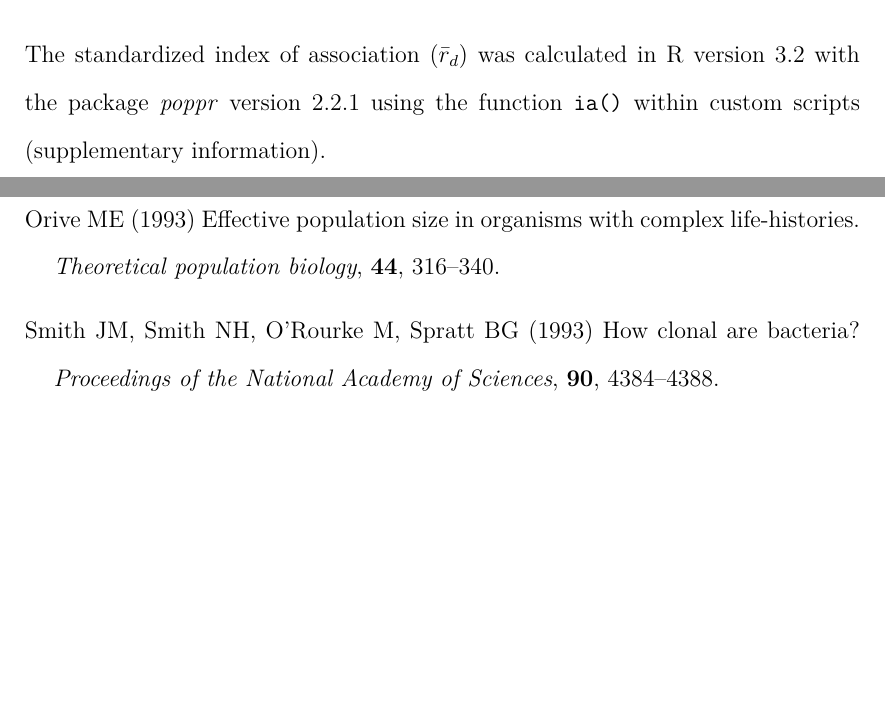
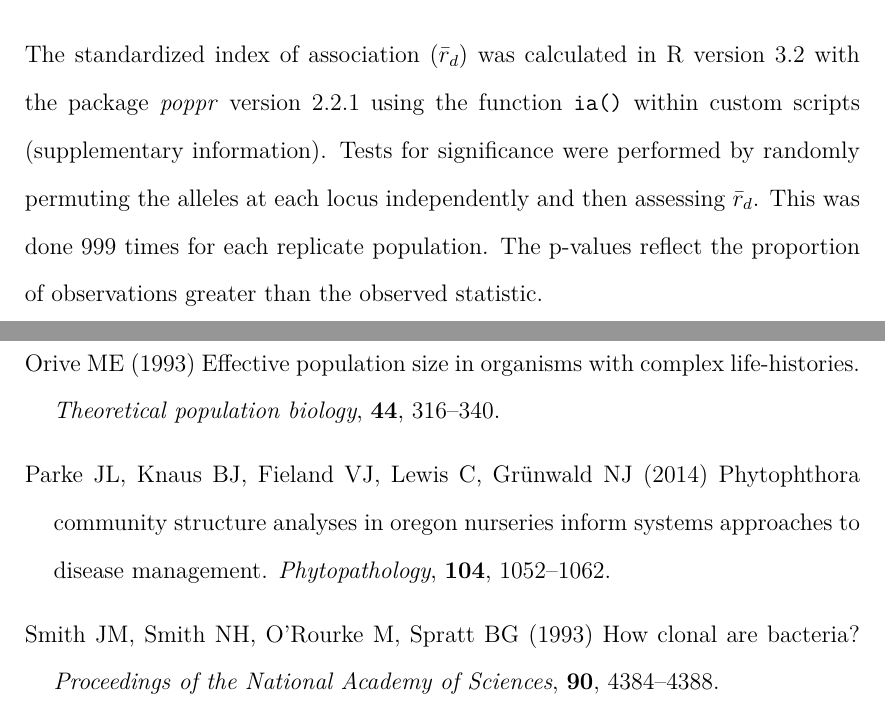
Before and after one commit to zkamvar/dissertation, a LaTeX thesis (_book/thesis.tex): two parts of pages 21 and 23 of 24, joined at a grey line, cut so that both start at the same text, the shorter picture padded with empty space. Compiled offline with pdfLaTeX.

Commit message:
Update README; Recreate pdf

```diff
--- a/_book/thesis.tex
+++ b/_book/thesis.tex
@@ -414,7 +415,11 @@ manuscript.}
   The standardized index of association (\(\bar{r}_d\)) was calculated in
   R version 3.2 with the package \emph{poppr} version 2.2.1 using the
   function \texttt{ia()} within custom scripts (supplementary
-  information).
+  information). Tests for significance were performed by randomly
+  permuting the alleles at each locus independently and then assessing
+  \(\bar{r}_d\). This was done 999 times for each replicate population.
+  The p-values reflect the proportion of observations greater than the
+  observed statistic.
 
   \backmatter
 
@@ -467,6 +472,12 @@ manuscript.}
   life-histories. \emph{Theoretical population biology}, \textbf{44},
   316--340.
 
+  \hypertarget{ref-parke2014phytophthora}{}
+  Parke JL, Knaus BJ, Fieland VJ, Lewis C, Grünwald NJ (2014) Phytophthora
+  community structure analyses in oregon nurseries inform systems
+  approaches to disease management. \emph{Phytopathology}, \textbf{104},
+  1052--1062.
+
   \hypertarget{ref-smith1993how}{}
   Smith JM, Smith NH, O'Rourke M, Spratt BG (1993) How clonal are
   bacteria? \emph{Proceedings of the National Academy of Sciences},
```
Also changed, not shown: README.md, _book/thesis.pdf, _book/thesis.tex (3 more changed lines).
